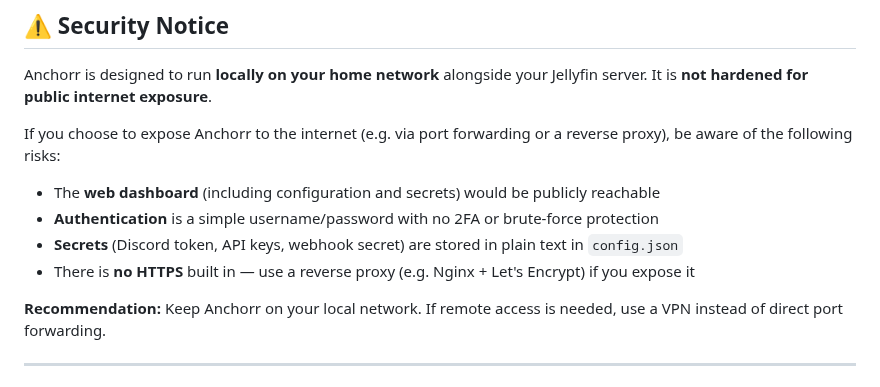
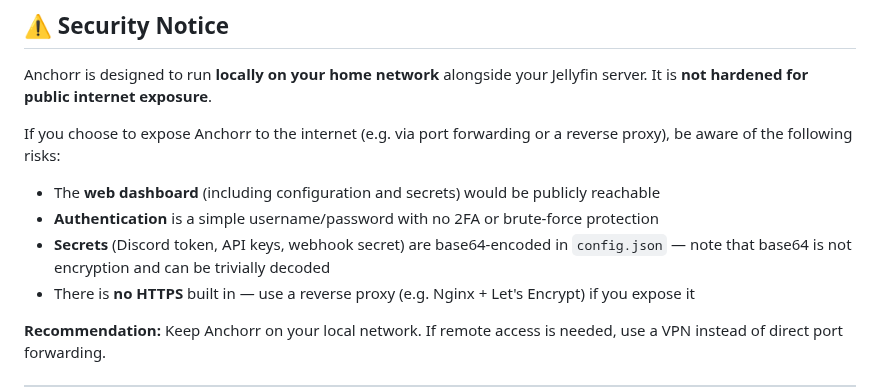
Before and after one commit to nairdahh/Anchorr, a Markdown page: README.md, the part around the change. Rendered like a GitHub page.

Commit message:
docs(readme): clarify secrets are base64-encoded, not encrypted
Co-Authored-By: Claude Sonnet 4.6 <noreply@anthropic.com>

```diff
--- a/README.md
+++ b/README.md
@@ -62,7 +62,7 @@ If you choose to expose Anchorr to the internet (e.g. via port forwarding or a r
 
 - The **web dashboard** (including configuration and secrets) would be publicly reachable
 - **Authentication** is a simple username/password with no 2FA or brute-force protection
-- **Secrets** (Discord token, API keys, webhook secret) are stored in plain text in `config.json`
+- **Secrets** (Discord token, API keys, webhook secret) are base64-encoded in `config.json` — note that base64 is not encryption and can be trivially decoded
 - There is **no HTTPS** built in — use a reverse proxy (e.g. Nginx + Let's Encrypt) if you expose it
 
 **Recommendation:** Keep Anchorr on your local network. If remote access is needed, use a VPN instead of direct port forwarding.
```
